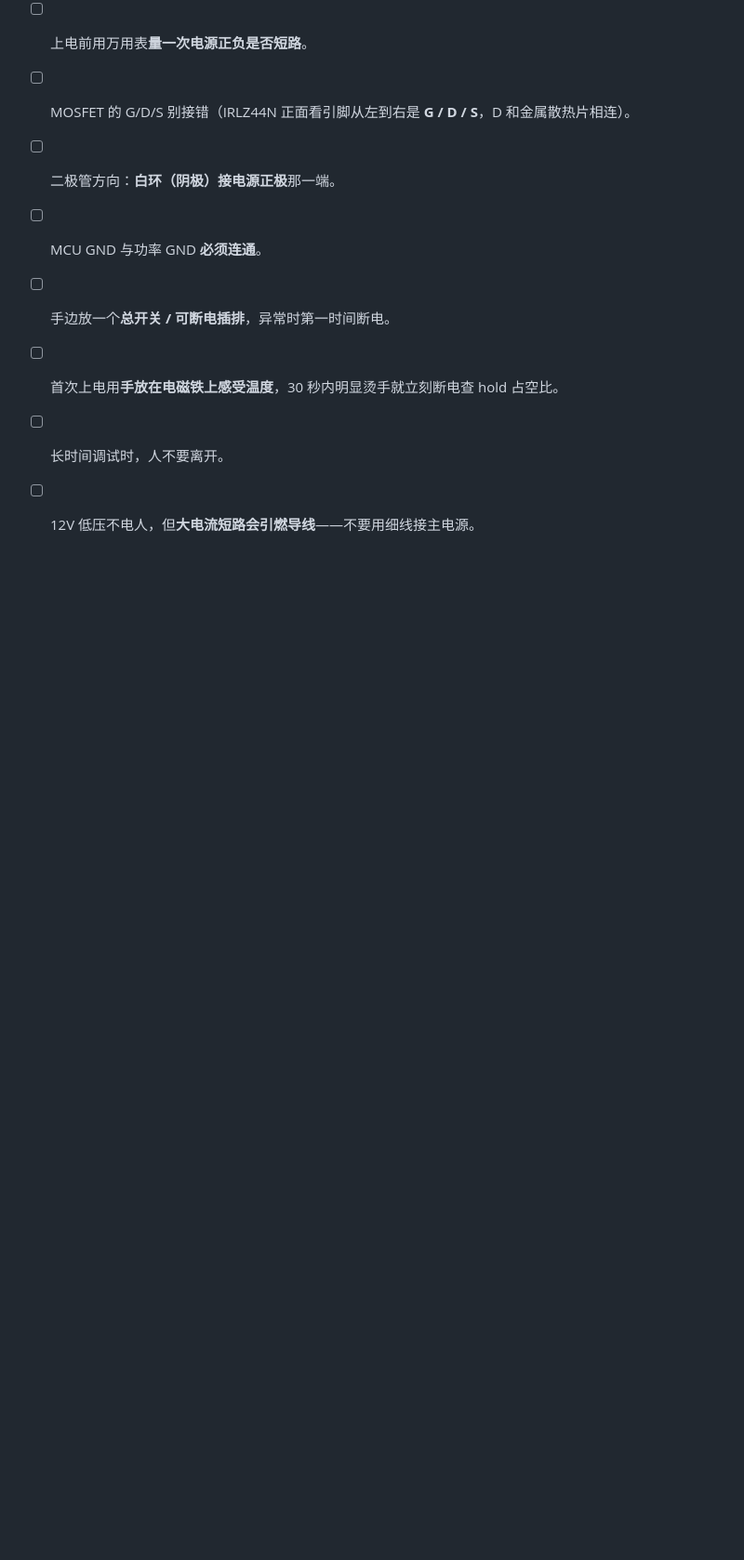
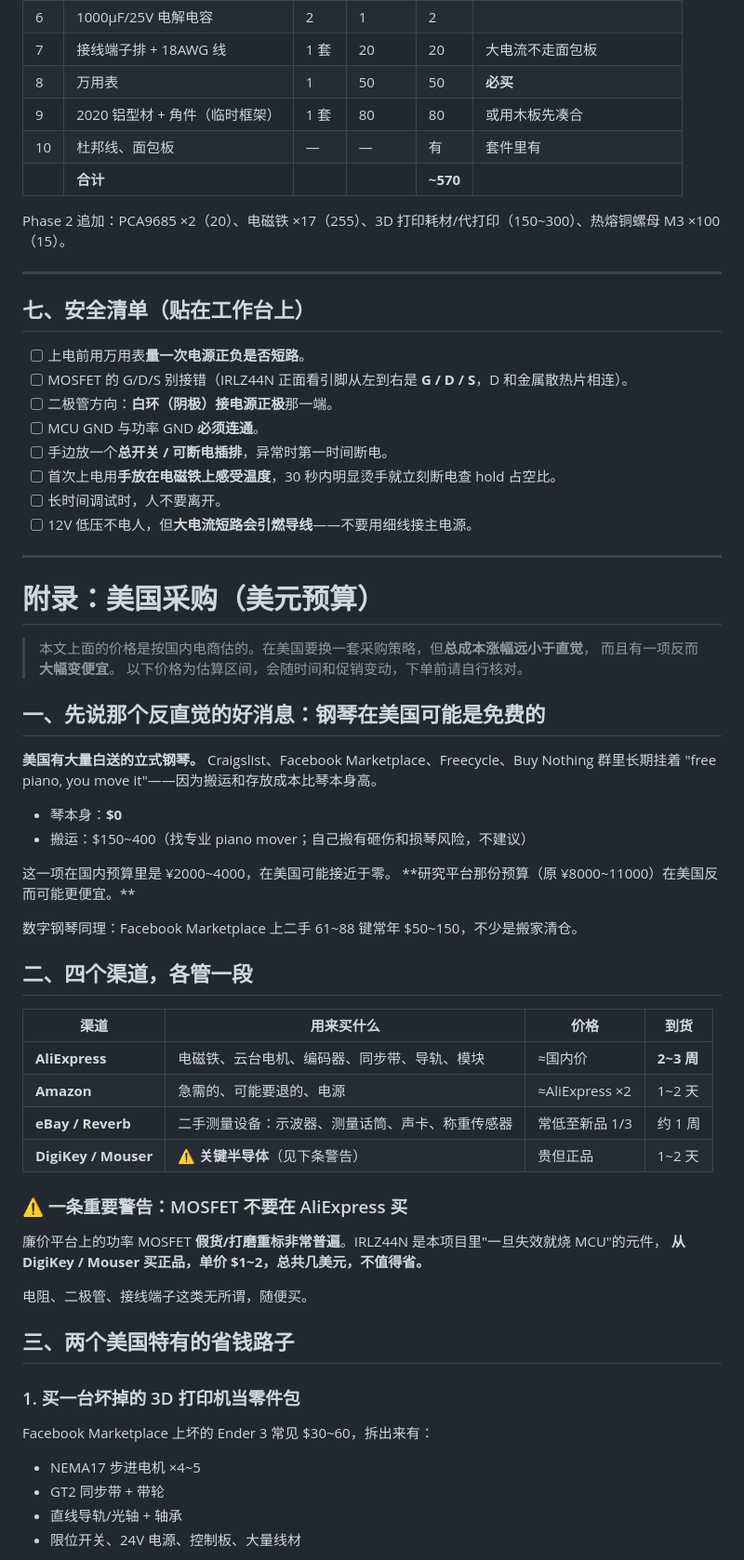
Before and after one commit to Yutianmusicstudio/learning_Robot, a Markdown page: docs/hardware.md, the part around one of its changes. Shown at 93% size. Drawn GitHub-style; blank space fills up the shorter version.

```diff
--- a/docs/hardware.md
+++ b/docs/hardware.md
@@ -135,3 +135,51 @@ Phase 2 追加：PCA9685 ×2（20）、电磁铁 ×17（255）、3D 打印耗材
 - [ ] 首次上电用**手放在电磁铁上感受温度**，30 秒内明显烫手就立刻断电查 hold 占空比。
 - [ ] 长时间调试时，人不要离开。
 - [ ] 12V 低压不电人，但**大电流短路会引燃导线**——不要用细线接主电源。
+
+---
+
+# 附录：美国采购（美元预算）
+
+> 本文上面的价格是按国内电商估的。在美国要换一套采购策略，但**总成本涨幅远小于直觉**，
+> 而且有一项反而**大幅变便宜**。
+> 以下价格为估算区间，会随时间和促销变动，下单前请自行核对。
+
+## 一、先说那个反直觉的好消息：钢琴在美国可能是免费的
+
+**美国有大量白送的立式钢琴。** Craigslist、Facebook Marketplace、Freecycle、Buy Nothing 群里长期挂着
+"free piano, you move it"——因为搬运和存放成本比琴本身高。
+
+- 琴本身：**$0**
+- 搬运：$150~400（找专业 piano mover；自己搬有砸伤和损琴风险，不建议）
+
+这一项在国内预算里是 ¥2000~4000，在美国可能接近于零。
+**研究平台那份预算（原 ¥8000~11000）在美国反而可能更便宜。**
+
+数字钢琴同理：Facebook Marketplace 上二手 61~88 键常年 $50~150，不少是搬家清仓。
+
+## 二、四个渠道，各管一段
+
+| 渠道 | 用来买什么 | 价格 | 到货 |
+|---|---|---|---|
+| **AliExpress** | 电磁铁、云台电机、编码器、同步带、导轨、模块 | ≈国内价 | **2~3 周** |
+| **Amazon** | 急需的、可能要退的、电源 | ≈AliExpress ×2 | 1~2 天 |
+| **eBay / Reverb** | 二手测量设备：示波器、测量话筒、声卡、称重传感器 | 常低至新品 1/3 | 约 1 周 |
+| **DigiKey / Mouser** | ⚠️ **关键半导体**（见下条警告） | 贵但正品 | 1~2 天 |
+
+### ⚠️ 一条重要警告：MOSFET 不要在 AliExpress 买
+
+廉价平台上的功率 MOSFET **假货/打磨重标非常普遍**。IRLZ44N 是本项目里"一旦失效就烧 MCU"的元件，
+**从 DigiKey / Mouser 买正品，单价 $1~2，总共几美元，不值得省。**
+
+电阻、二极管、接线端子这类无所谓，随便买。
+
+## 三、两个美国特有的省钱路子
+
+### 1. 买一台坏掉的 3D 打印机当零件包
+Facebook Marketplace 上坏的 Ender 3 常见 $30~60，拆出来有：
+
+- NEMA17 步进电机 ×4~5
+- GT2 同步带 + 带轮
+- 直线导轨/光轴 + 轴承
+- 限位开关、24V 电源、控制板、大量线材
+
```
Also changed, not shown: other parts of docs/hardware.md (+54 -0 lines), README.md (+1 -1 lines).
